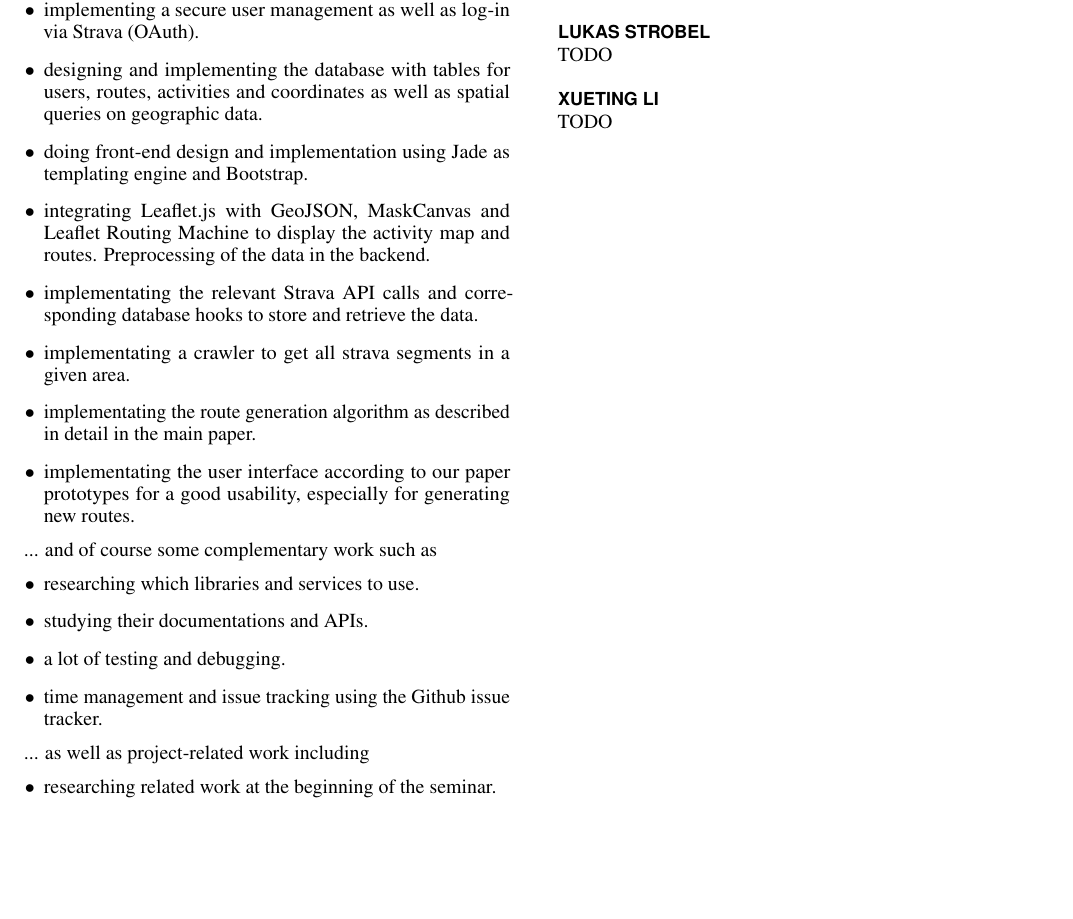
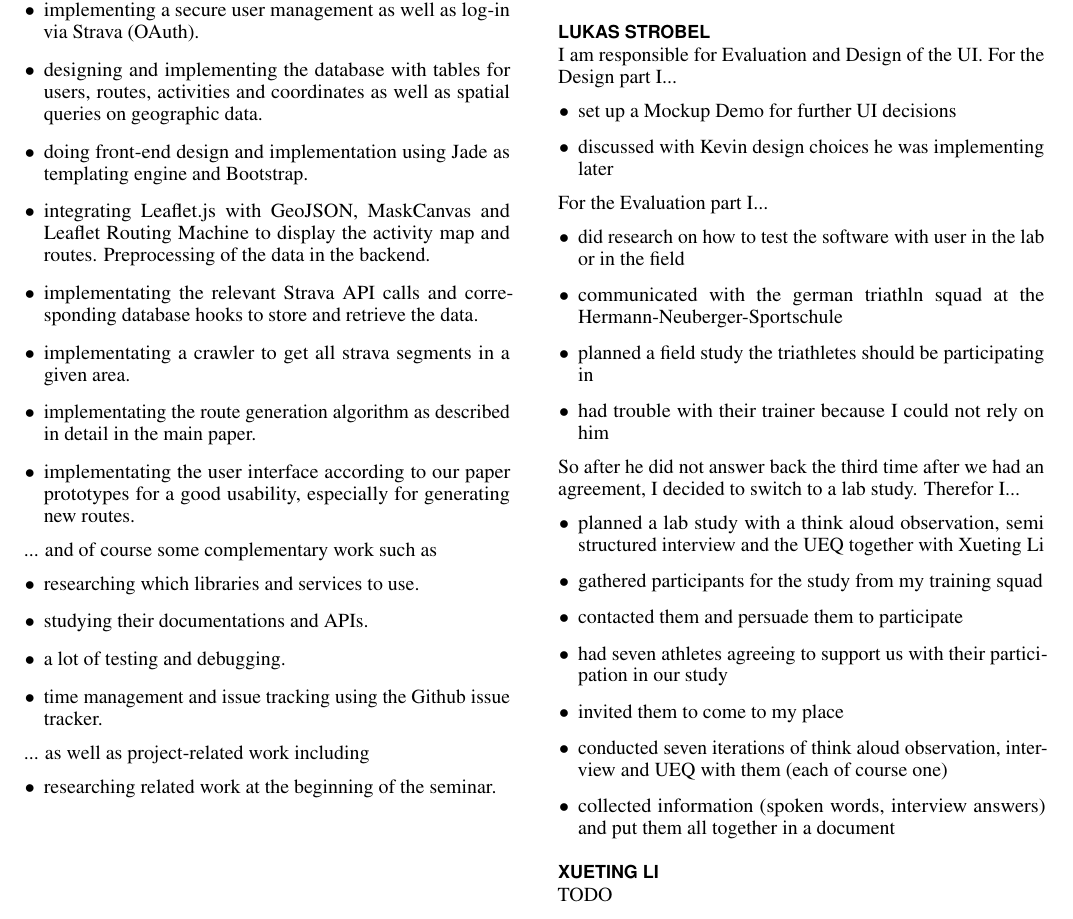
Before and after one commit to kvnmlr/explox-backend, a LaTeX document (documentation/contributions/contributions.tex): part of the page, cut so that both start at the same text. Compiled offline with pdfLaTeX.

Commit message:
Update contributions.tex

```diff
--- a/documentation/contributions/contributions.tex
+++ b/documentation/contributions/contributions.tex
@@ -156,7 +156,30 @@ I am responsible for the complete implementation, where the main steps included
 \end{itemize}
 
 \section{Lukas Strobel}
-TODO
+I am responsible for Evaluation and Design of the UI.
+For the Design part I...
+\begin{itemize}
+\item set up a Mockup Demo for further UI decisions
+\item discussed with Kevin design choices he was implementing later
+\end{itemize}
+For the Evaluation part I...
+\begin{itemize}
+\item did research on how to test the software with user in the lab or in the field
+\item communicated with the german triathln squad at the Hermann-Neuberger-Sportschule
+\item planned a field study the triathletes should be participating in
+\item had trouble with their trainer because I could not rely on him
+\end{itemize}
+So after he did not answer back the third time after we had an agreement, I decided to switch to a lab study. Therefor I...
+\begin{itemize}
+\item planned a lab study with a think aloud observation, semi structured interview and the UEQ together with Xueting Li
+\item gathered participants for the study from my training squad
+\item contacted them and persuade them to participate
+\item had seven athletes agreeing to support us with their participation in our study
+\item invited them to come to my place
+\item conducted seven iterations of think aloud observation, interview and UEQ with them (each of course one)
+\item collected information (spoken words, interview answers) and put them all together in a document
+\end{itemize}
+
 \section{Xueting Li}
 TODO
 
```
